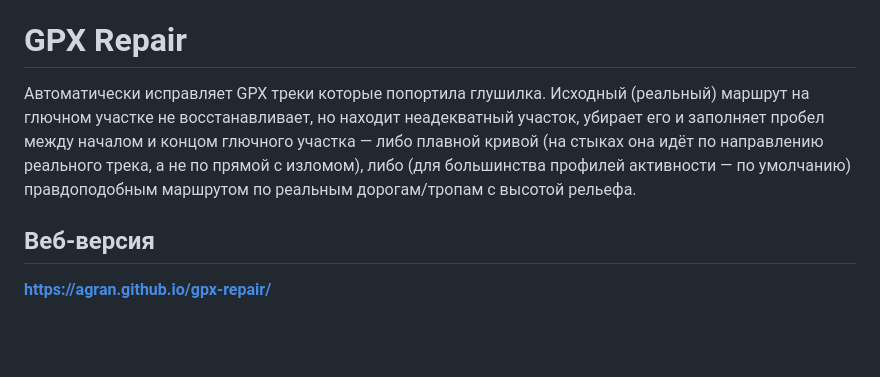
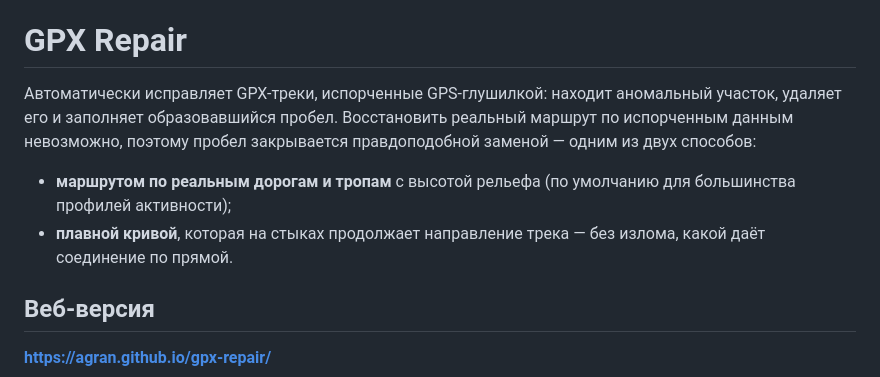
Before and after one commit to agran/gpx-repair, a Markdown page: README.md, the part around the change. GitHub-like rendering; blank space fills up the shorter version.

Commit message:
README: переформулировать вступление в виде списка двух способов заполнения пробела

```diff
--- a/README.md
+++ b/README.md
@@ -2,7 +2,15 @@
 
 # GPX Repair
 
-Автоматически исправляет GPX треки которые попортила глушилка. Исходный (реальный) маршрут на глючном участке не восстанавливает, но находит неадекватный участок, убирает его и заполняет пробел между началом и концом глючного участка — либо плавной кривой (на стыках она идёт по направлению реального трека, а не по прямой с изломом), либо (для большинства профилей активности — по умолчанию) правдоподобным маршрутом по реальным дорогам/тропам с высотой рельефа.
+Автоматически исправляет GPX-треки, испорченные GPS-глушилкой: находит аномальный
+участок, удаляет его и заполняет образовавшийся пробел. Восстановить реальный
+маршрут по испорченным данным невозможно, поэтому пробел закрывается
+правдоподобной заменой — одним из двух способов:
+
+- **маршрутом по реальным дорогам и тропам** с высотой рельефа
+  (по умолчанию для большинства профилей активности);
+- **плавной кривой**, которая на стыках продолжает направление трека —
+  без излома, какой даёт соединение по прямой.
 
 ## Веб-версия
 
```
Also changed, not shown: README.en.md (+9 -1 lines).
